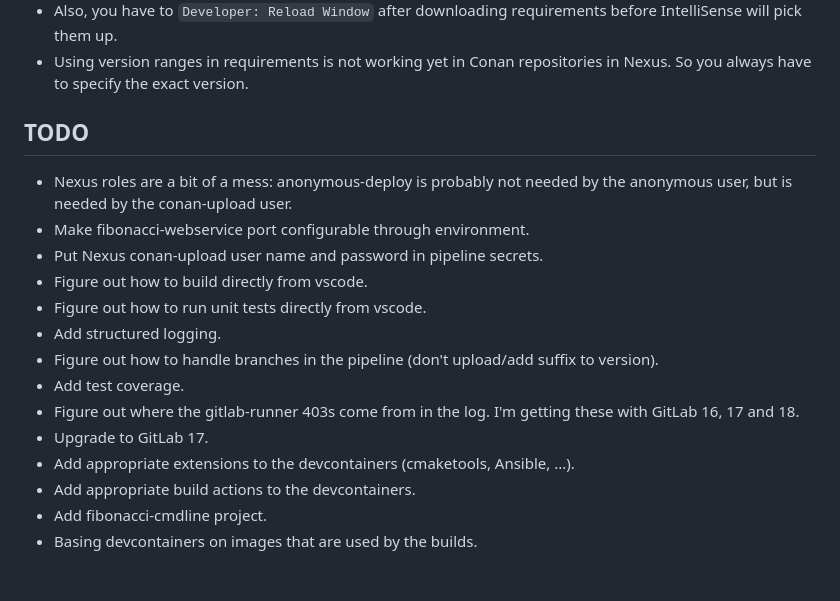
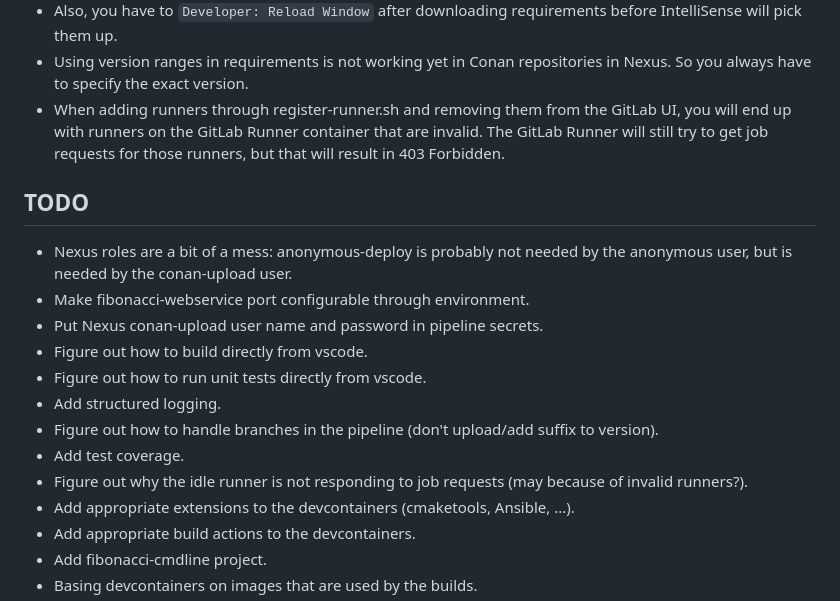
Before and after one commit to blauwe-lucht/gitlab-nexus-cpp-conan-cmake-containers-demo, a Markdown page: README.md, the part around the change. Drawn GitHub-style; blank space fills up the shorter version.

Commit message:
Added: note.

````diff
--- a/README.md
+++ b/README.md
@@ -66,6 +66,9 @@ multiple versions of a conan package are installed. Take a look at
 for alternatives.
 - Also, you have to ```Developer: Reload Window``` after downloading requirements before IntelliSense will pick them up.
 - Using version ranges in requirements is not working yet in Conan repositories in Nexus. So you always have to specify the exact version.
+- When adding runners through register-runner.sh and removing them from the GitLab UI, you will end up
+with runners on the GitLab Runner container that are invalid. The GitLab Runner will still try to get job requests for those runners,
+but that will result in 403 Forbidden.
 
 ## TODO
 
@@ -78,8 +81,7 @@ is needed by the conan-upload user.
 - Add structured logging.
 - Figure out how to handle branches in the pipeline (don't upload/add suffix to version).
 - Add test coverage.
-- Figure out where the gitlab-runner 403s come from in the log. I'm getting these with GitLab 16, 17 and 18.
-- Upgrade to GitLab 17.
+- Figure out why the idle runner is not responding to job requests (may because of invalid runners?).
 - Add appropriate extensions to the devcontainers (cmaketools, Ansible, ...).
 - Add appropriate build actions to the devcontainers.
 - Add fibonacci-cmdline project.
````
